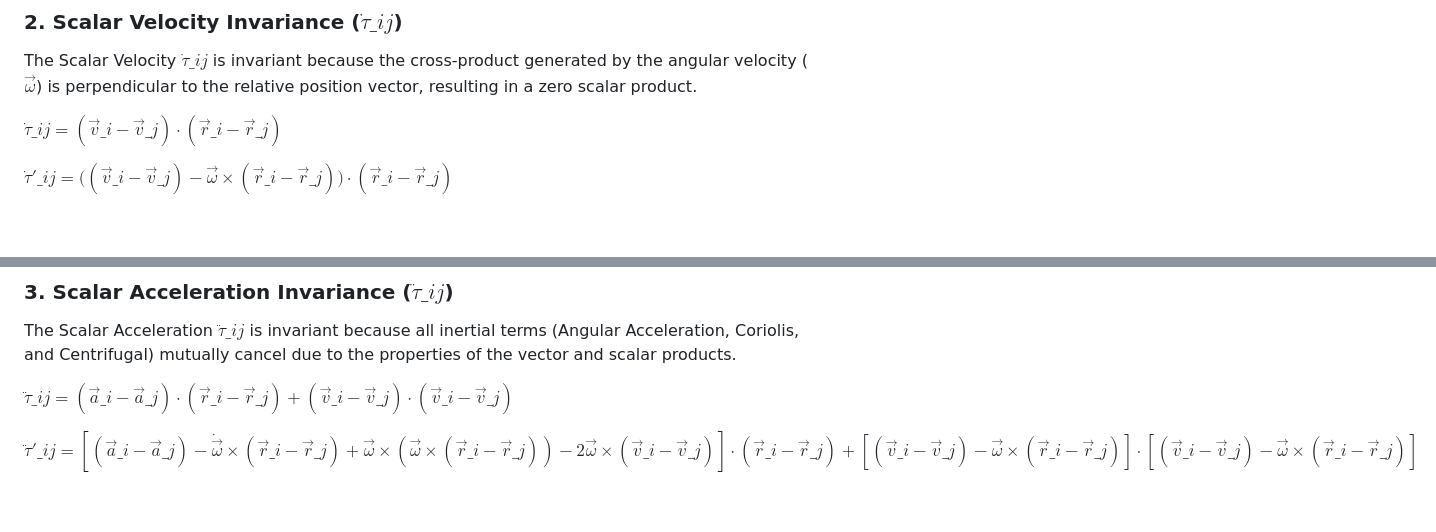
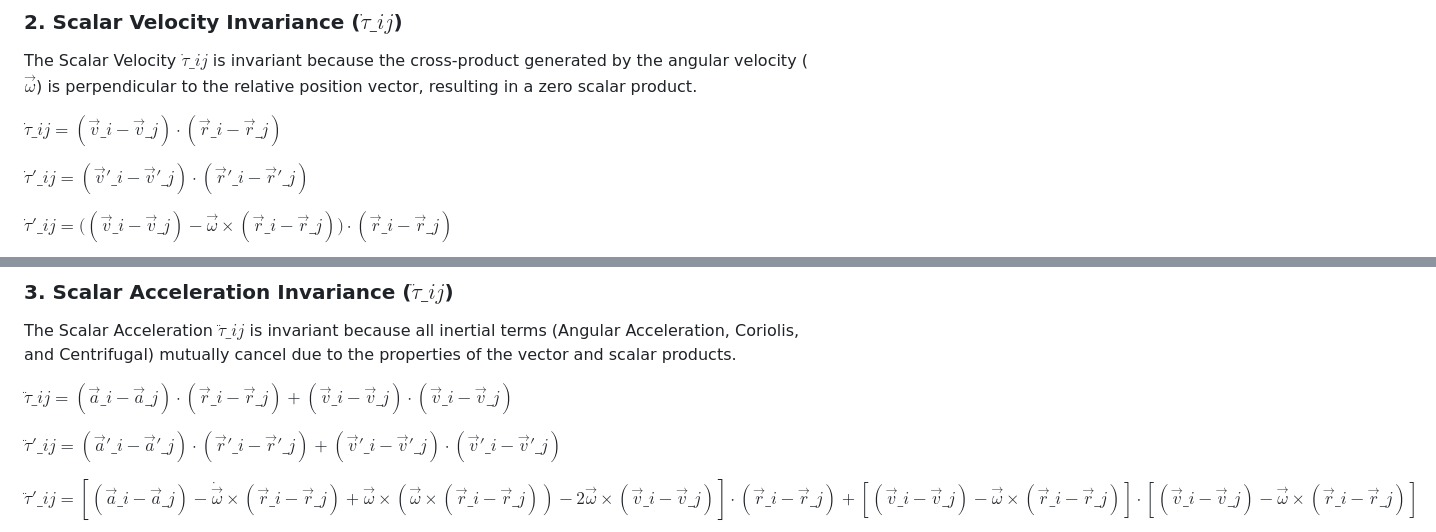
Before and after one commit to akinetic/scalar-magnitudes, a Markdown page: README.md, 2 parts joined by grey strips. GitHub-like rendering; blank space fills up the shorter version.

```diff
--- a/README.md
+++ b/README.md
@@ -67,6 +67,8 @@ The Scalar Velocity $\dot{\tau}\_{ij}$ is invariant because the cross-product ge
 
 $\dot{\tau}\_{ij} = (\vec{v}\_i - \vec{v}\_j) \cdot (\vec{r}\_i - \vec{r}\_j)$
 
+$\dot{\tau}'\_{ij} = (\vec{v}'\_i - \vec{v}'\_j) \cdot (\vec{r}'\_i - \vec{r}'\_j)$
+
 $\dot{\tau}'\_{ij} = \big( (\vec{v}\_i - \vec{v}\_j) - \vec{\omega} \times (\vec{r}\_i - \vec{r}\_j) \big) \cdot (\vec{r}\_i - \vec{r}\_j)$
 
 $\text{Since } \left( - \vec{\omega} \times (\vec{r}\_i - \vec{r}\_j) \right) \cdot (\vec{r}\_i - \vec{r}\_j) = 0 \text{ (The rotational term is orthogonal to the relative position vector.)}$
@@ -83,6 +85,8 @@ $\therefore \dot{\tau}'\_{ij} = \dot{\tau}\_{ij}$
 The Scalar Acceleration $\ddot{\tau}\_{ij}$ is invariant because all inertial terms (Angular Acceleration, Coriolis, and Centrifugal) mutually cancel due to the properties of the vector and scalar products.
 
 $\ddot{\tau}\_{ij} = (\vec{a}\_i - \vec{a}\_j) \cdot (\vec{r}\_i - \vec{r}\_j) + (\vec{v}\_i - \vec{v}\_j) \cdot (\vec{v}\_i - \vec{v}\_j)$
+
+$\ddot{\tau}'\_{ij} = (\vec{a}'\_i - \vec{a}'\_j) \cdot (\vec{r}'\_i - \vec{r}'\_j) + (\vec{v}'\_i - \vec{v}'\_j) \cdot (\vec{v}'\_i - \vec{v}'\_j)$
 
 $\ddot{\tau}'\_{ij} = \left[ (\vec{a}\_i - \vec{a}\_j) - \dot{\vec{\omega}} \times (\vec{r}\_i - \vec{r}\_j) + \vec{\omega} \times \left( \vec{\omega} \times (\vec{r}\_i - \vec{r}\_j) \right) - 2 \vec{\omega} \times (\vec{v}\_i - \vec{v}\_j) \right] \cdot (\vec{r}\_i - \vec{r}\_j) + \left[ (\vec{v}\_i - \vec{v}\_j) - \vec{\omega} \times (\vec{r}\_i - \vec{r}\_j) \right] \cdot \left[ (\vec{v}\_i - \vec{v}\_j) - \vec{\omega} \times (\vec{r}\_i - \vec{r}\_j) \right]$
 
```
